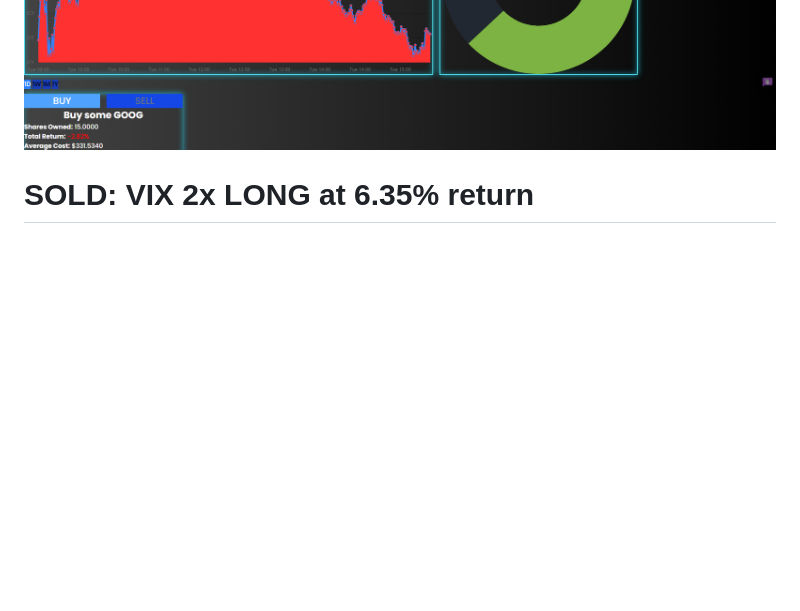
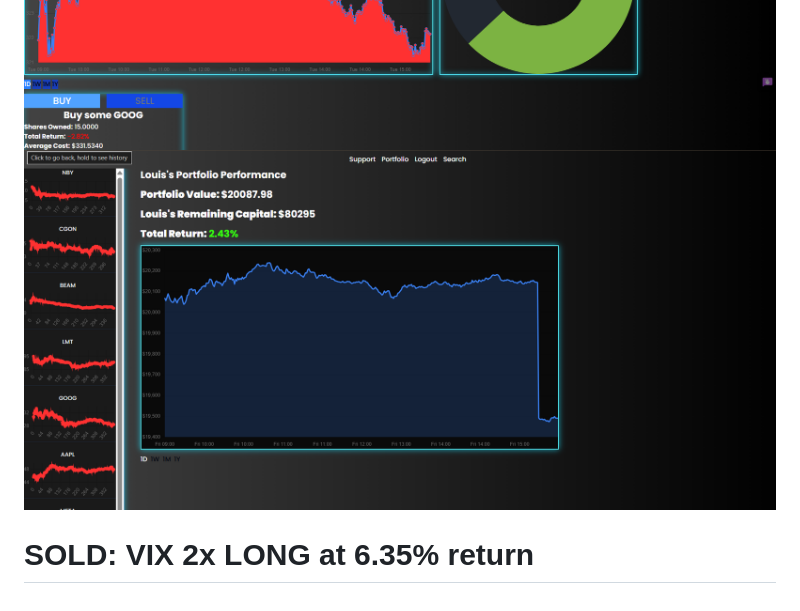
Before and after one commit to BriLouSal/MarketSIght, a Markdown page: README.md, the part around the change. Drawn GitHub-style; pictures changed too: PortfolioViewFinished.png (added); blank space fills up the shorter version.

Commit message:
Finished Portfolio Views: The final pieces

```diff
--- a/README.md
+++ b/README.md
@@ -29,4 +29,5 @@ MarketSight is a Python-powered analytics platform that backtests trading strate
 ![GOOG EXPER 1](GOOG.png)
 ![META EXPER](metaexper.png)
 ![Buy Google](StockExper.png)
+![PORTFOLIO](PortfolioViewFinished.png)
 # SOLD: VIX 2x LONG at 6.35% return
```
Also changed, not shown: 3 other files.
